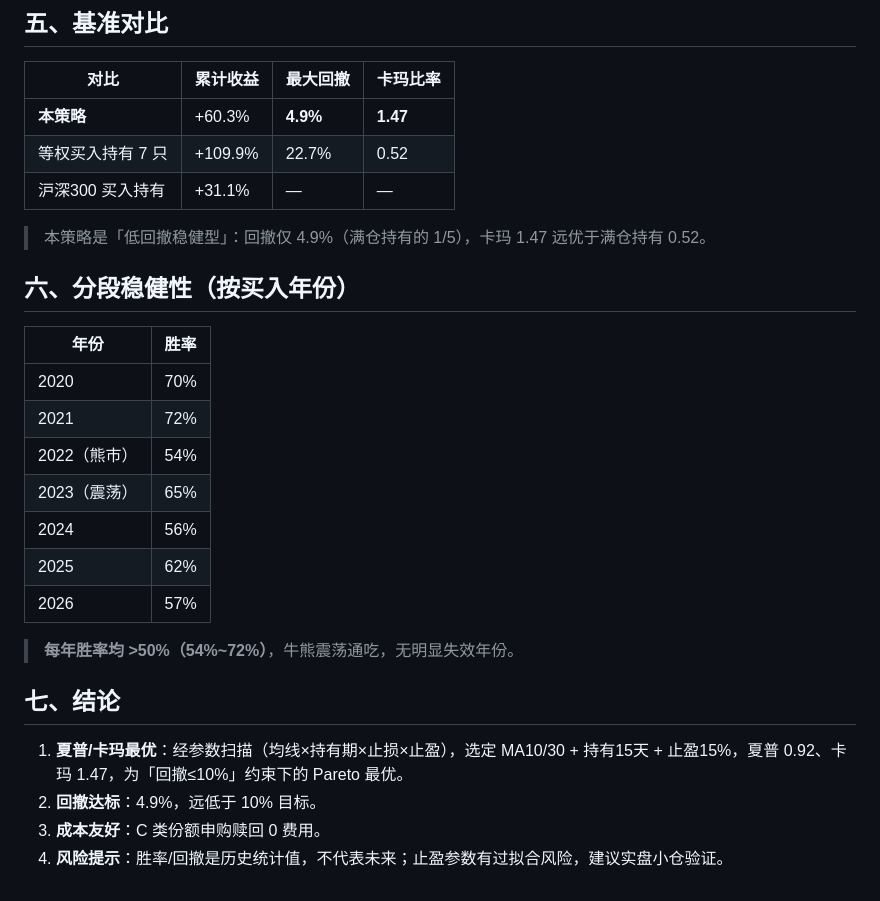
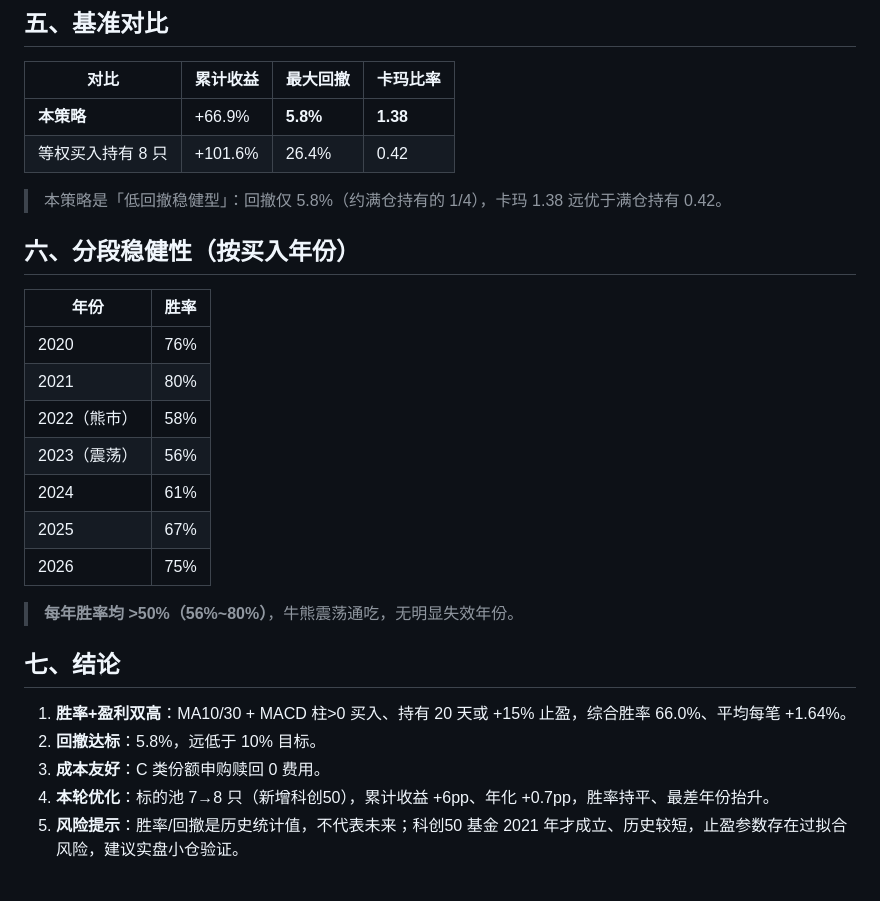
Before and after one commit to JivonKiang/etf-quant, a Markdown page: 回测报告.md, the part around one of its changes. Drawn GitHub-style.

```diff
--- a/回测报告.md
+++ b/回测报告.md
@@ -64,29 +67,29 @@
 
 | 对比 | 累计收益 | 最大回撤 | 卡玛比率 |
 |------|---------|---------|---------|
-| **本策略** | +60.3% | **4.9%** | **1.47** |
-| 等权买入持有 7 只 | +109.9% | 22.7% | 0.52 |
-| 沪深300 买入持有 | +31.1% | — | — |
+| **本策略** | +66.9% | **5.8%** | **1.38** |
+| 等权买入持有 8 只 | +101.6% | 26.4% | 0.42 |
 
-> 本策略是「低回撤稳健型」：回撤仅 4.9%（满仓持有的 1/5），卡玛 1.47 远优于满仓持有 0.52。
+> 本策略是「低回撤稳健型」：回撤仅 5.8%（约满仓持有的 1/4），卡玛 1.38 远优于满仓持有 0.42。
 
 ## 六、分段稳健性（按买入年份）
 
 | 年份 | 胜率 |
 |------|------|
-| 2020 | 70% |
-| 2021 | 72% |
-| 2022（熊市） | 54% |
-| 2023（震荡） | 65% |
-| 2024 | 56% |
-| 2025 | 62% |
-| 2026 | 57% |
+| 2020 | 76% |
+| 2021 | 80% |
+| 2022（熊市） | 58% |
+| 2023（震荡） | 56% |
+| 2024 | 61% |
+| 2025 | 67% |
+| 2026 | 75% |
 
-> **每年胜率均 >50%（54%~72%）**，牛熊震荡通吃，无明显失效年份。
+> **每年胜率均 >50%（56%~80%）**，牛熊震荡通吃，无明显失效年份。
 
 ## 七、结论
 
-1. **夏普/卡玛最优**：经参数扫描（均线×持有期×止损×止盈），选定 MA10/30 + 持有15天 + 止盈15%，夏普 0.92、卡玛 1.47，为「回撤≤10%」约束下的 Pareto 最优。
-2. **回撤达标**：4.9%，远低于 10% 目标。
+1. **胜率+盈利双高**：MA10/30 + MACD 柱>0 买入、持有 20 天或 +15% 止盈，综合胜率 66.0%、平均每笔 +1.64%。
+2. **回撤达标**：5.8%，远低于 10% 目标。
 3. **成本友好**：C 类份额申购赎回 0 费用。
-4. **风险提示**：胜率/回撤是历史统计值，不代表未来；止盈参数有过拟合风险，建议实盘小仓验证。
+4. **本轮优化**：标的池 7→8 只（新增科创50），累计收益 +6pp、年化 +0.7pp，胜率持平、最差年份抬升。
+5. **风险提示**：胜率/回撤是历史统计值，不代表未来；科创50 基金 2021 年才成立、历史较短，止盈参数存在过拟合风险，建议实盘小仓验证。
```
Also changed, not shown: other parts of 回测报告.md (+30 -27 lines).
